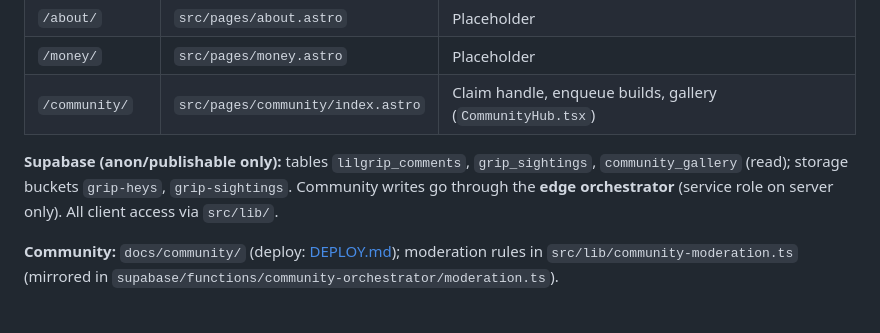
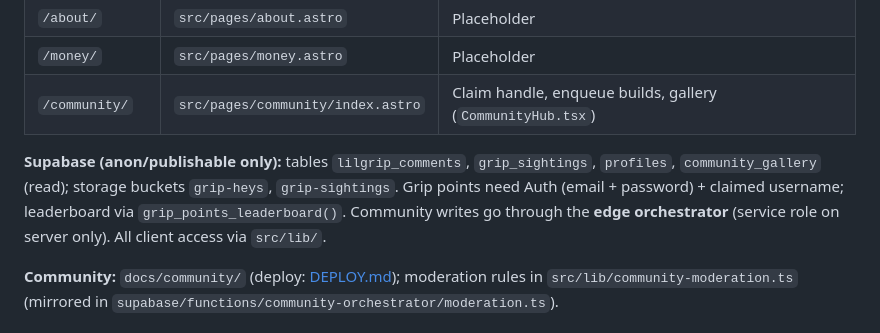
Before and after one commit to J-V-Studios/grip-site, a Markdown page: AGENTS.md, the part around the change. GitHub-like rendering.

Commit message:
docs: note grip auth accounts in AGENTS.md

```diff
--- a/AGENTS.md
+++ b/AGENTS.md
@@ -57,7 +57,7 @@ Optional: `bun run lint:fix`, `bun run knip` (unused exports; also in CI).
 | `/money/` | `src/pages/money.astro` | Placeholder |
 | `/community/` | `src/pages/community/index.astro` | Claim handle, enqueue builds, gallery (`CommunityHub.tsx`) |
 
-**Supabase (anon/publishable only):** tables `lilgrip_comments`, `grip_sightings`, `community_gallery` (read); storage buckets `grip-heys`, `grip-sightings`. Community writes go through the **edge orchestrator** (service role on server only). All client access via `src/lib/`.
+**Supabase (anon/publishable only):** tables `lilgrip_comments`, `grip_sightings`, `profiles`, `community_gallery` (read); storage buckets `grip-heys`, `grip-sightings`. Grip points need Auth (email + password) + claimed username; leaderboard via `grip_points_leaderboard()`. Community writes go through the **edge orchestrator** (service role on server only). All client access via `src/lib/`.
 
 **Community:** `docs/community/` (deploy: [DEPLOY.md](./docs/community/DEPLOY.md)); moderation rules in `src/lib/community-moderation.ts` (mirrored in `supabase/functions/community-orchestrator/moderation.ts`).
 
```
